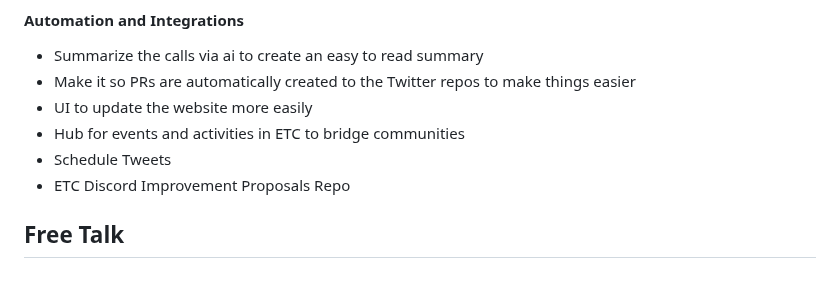
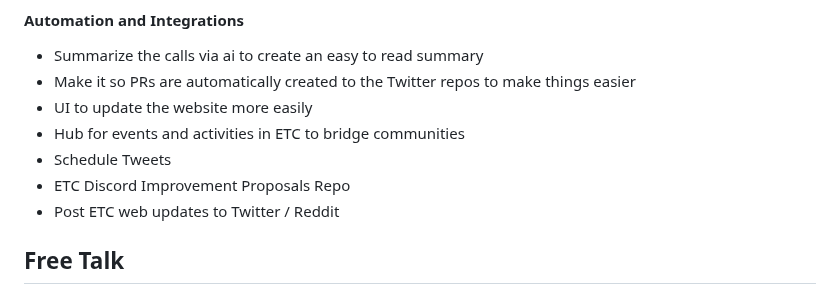
Before and after one commit to ethereumclassic/community-calls, a Markdown page: 20230110_036.md, the part around the change. Rendered like a GitHub page.

```diff
--- a/20230110_036.md
+++ b/20230110_036.md
@@ -183,6 +183,7 @@ Let's spread the word of ETC and make it easier for new entrants to understand w
 - Hub for events and activities in ETC to bridge communities
 - Schedule Tweets
 - ETC Discord Improvement Proposals Repo
+- Post ETC web updates to Twitter / Reddit
 
 ## Free Talk
 
```
